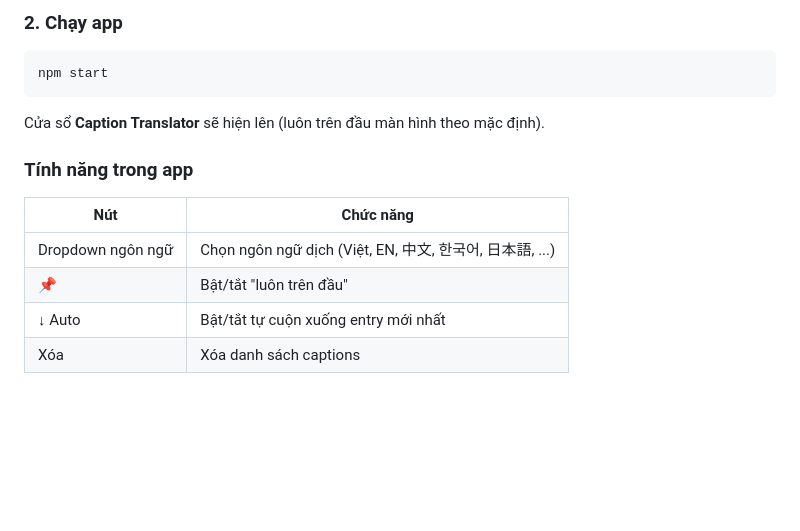
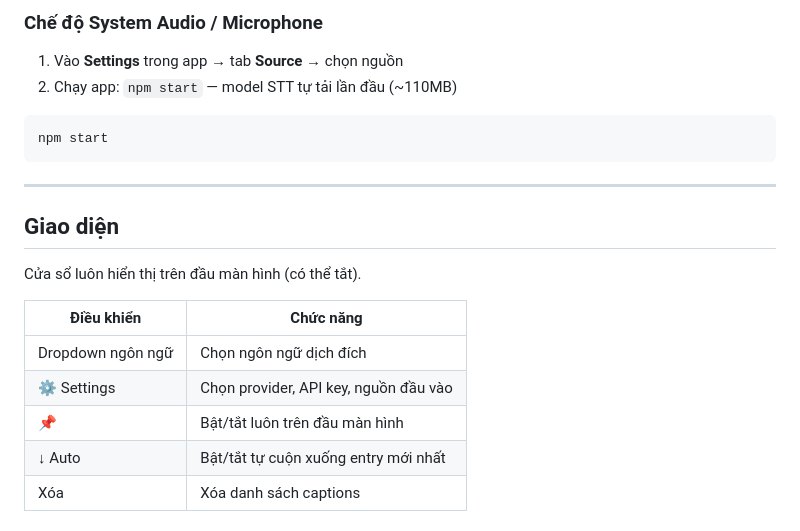
Before and after one commit to trituenguyen97/teams-caption-translator, a Markdown page: README.md, the part around one of its changes. Rendered like a GitHub page; blank space fills up the shorter version.

````diff
--- a/README.md
+++ b/README.md
@@ -46,18 +78,24 @@ Trong meeting → nhấn **More (...)** → **Language and speech** → **Turn o
 
-### 2. Chạy app
+### Chế độ System Audio / Microphone
+
+1. Vào **Settings** trong app → tab **Source** → chọn nguồn
+2. Chạy app: `npm start` — model STT tự tải lần đầu (~110MB)
 
 ```bash
 npm start
 ```
 
-Cửa sổ **Caption Translator** sẽ hiện lên (luôn trên đầu màn hình theo mặc định).
+---
 
-### Tính năng trong app
+## Giao diện
 
-| Nút | Chức năng |
-|-----|-----------|
-| Dropdown ngôn ngữ | Chọn ngôn ngữ dịch (Việt, EN, 中文, 한국어, 日本語, ...) |
-| 📌 | Bật/tắt "luôn trên đầu" |
+Cửa sổ luôn hiển thị trên đầu màn hình (có thể tắt).
+
+| Điều khiển | Chức năng |
+|------------|-----------|
+| Dropdown ngôn ngữ | Chọn ngôn ngữ dịch đích |
+| ⚙️ Settings | Chọn provider, API key, nguồn đầu vào |
+| 📌 | Bật/tắt luôn trên đầu màn hình |
 | ↓ Auto | Bật/tắt tự cuộn xuống entry mới nhất |
 | Xóa | Xóa danh sách captions |
 
````
Also changed, not shown: other parts of README.md (+50 -18 lines).
